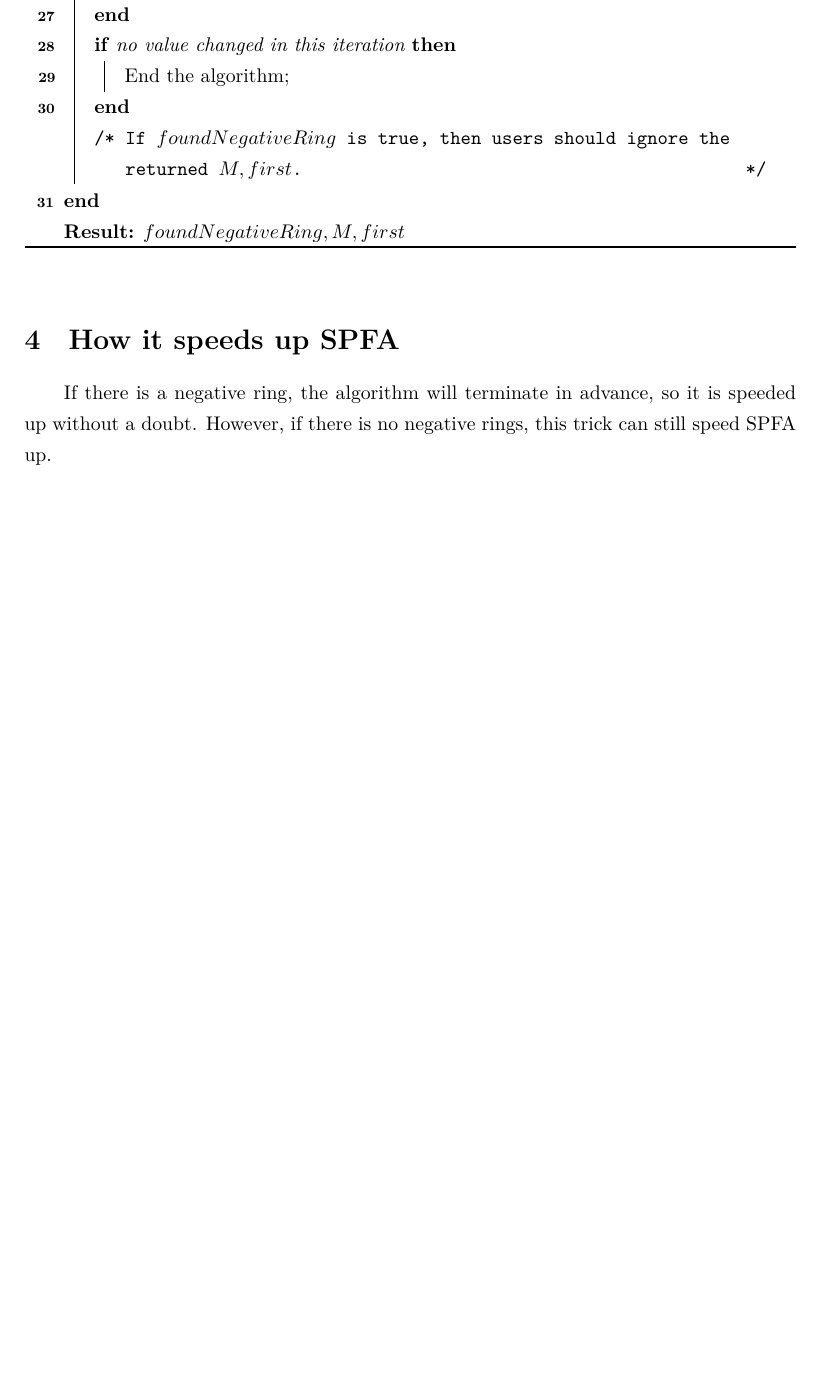
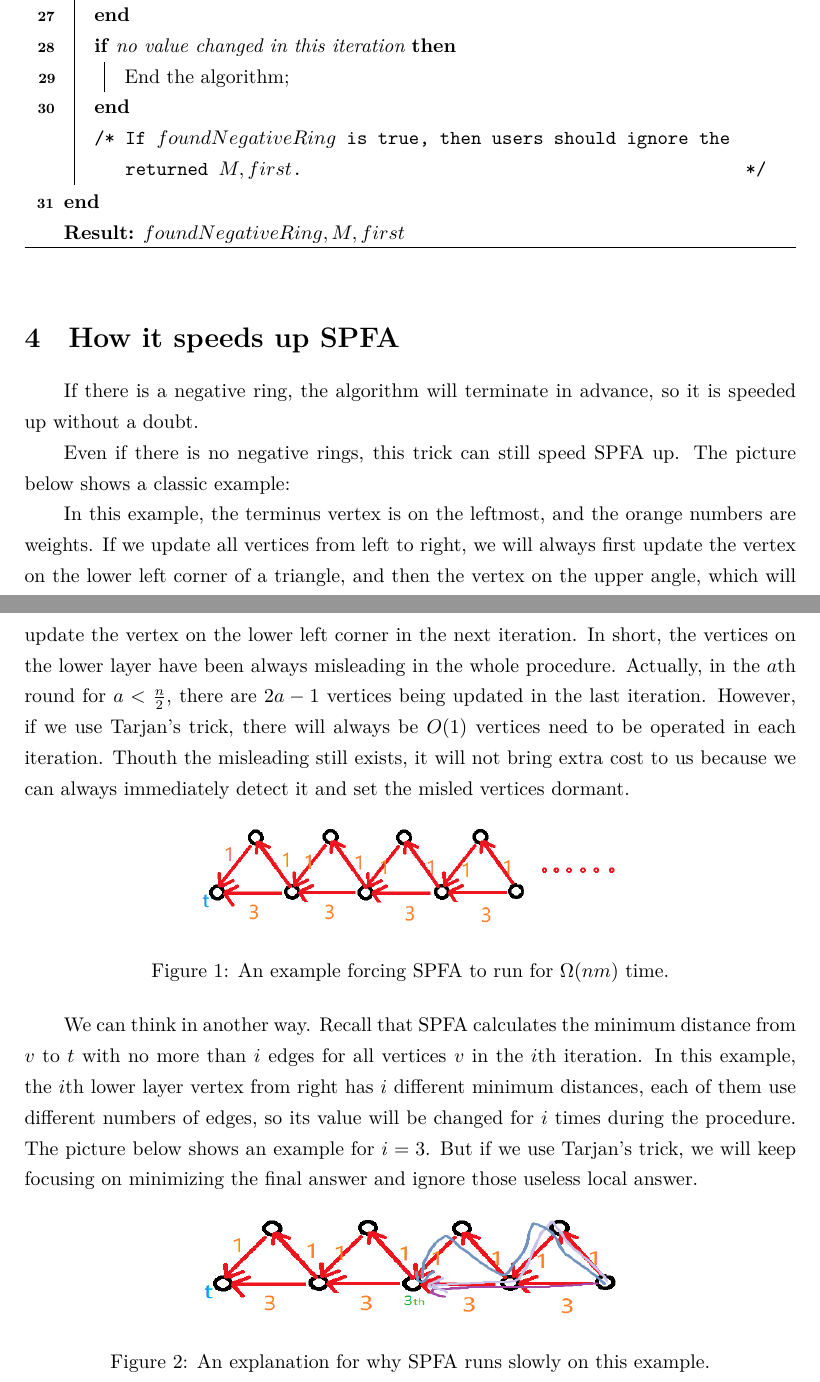
Before and after one commit to DeerInForestovo/Algorithm-Lab, a LaTeX problem sheet (Assignment/Assignment4/report.tex): part of page 4 of 5 before the commit and two parts of pages 4 and 5 of 6 after it, the two joined at a grey line, cut so that both start at the same text, the shorter picture padded with empty space. Compiled offline with XeLaTeX.

Commit message:
Assignment4 finished

```diff
--- a/Assignment/Assignment4/report.tex
+++ b/Assignment/Assignment4/report.tex
@@ -109,9 +109,27 @@ Add/Remove a vertex to/from the tree can be easily done in $O(1)$ time with link
 
 \section{How it speeds up SPFA}
 
-If there is a negative ring, the algorithm will terminate in advance, so it is speeded up without a doubt. However, if there is no negative rings, this trick can still speed SPFA up.
+If there is a negative ring, the algorithm will terminate in advance, so it is speeded up without a doubt.
 
+Even if there is no negative rings, this trick can still speed SPFA up. The picture below shows a classic example:
 
+In this example, the terminus vertex is on the leftmost, and the orange numbers are weights. If we update all vertices from left to right, we will always first update the vertex on the lower left corner of a triangle, and then the vertex on the upper angle, which will update the vertex on the lower left corner in the next iteration. In short, the vertices on the lower layer have been always misleading in the whole procedure. Actually, in the $a$th round for $a<\frac{n}{2}$, there are $2a-1$ vertices being updated in the last iteration. However, if we use Tarjan's trick, there will always be $O(1)$ vertices need to be operated in each iteration. Thouth the misleading still exists, it will not bring extra cost to us because we can always immediately detect it and set the misled vertices dormant.
+
+\begin{figure}[h]  % 'h' means insert here
+    \centering
+    \includegraphics[height=2cm,width=8cm]{figure/1.png}
+    \caption{An example forcing SPFA to run for $\Omega(nm)$ time.}
+    \label{1}
+\end{figure}
+
+We can think in another way. Recall that SPFA calculates the minimum distance from $v$ to $t$ with no more than $i$ edges for all vertices $v$ in the $i$th iteration. In this example, the $i$th lower layer vertex from right has $i$ different minimum distances, each of them use different numbers of edges, so its value will be changed for $i$ times during the procedure. The picture below shows an example for $i=3$. But if we use Tarjan's trick, we will keep focusing on minimizing the final answer and ignore those useless local answer.
+
+\begin{figure}[h]  % 'h' means insert here
+    \centering
+    \includegraphics[height=2cm,width=8cm]{figure/2.png}
+    \caption{An explanation for why SPFA runs slowly on this example.}
+    \label{2}
+\end{figure}
 
 \newpage  % reference page
 
```
Also changed, not shown: Assignment/Assignment4/figure/1.png (added), Assignment/Assignment4/figure/2.png (added), Assignment/Assignment4/report.pdf, 3 other files.
